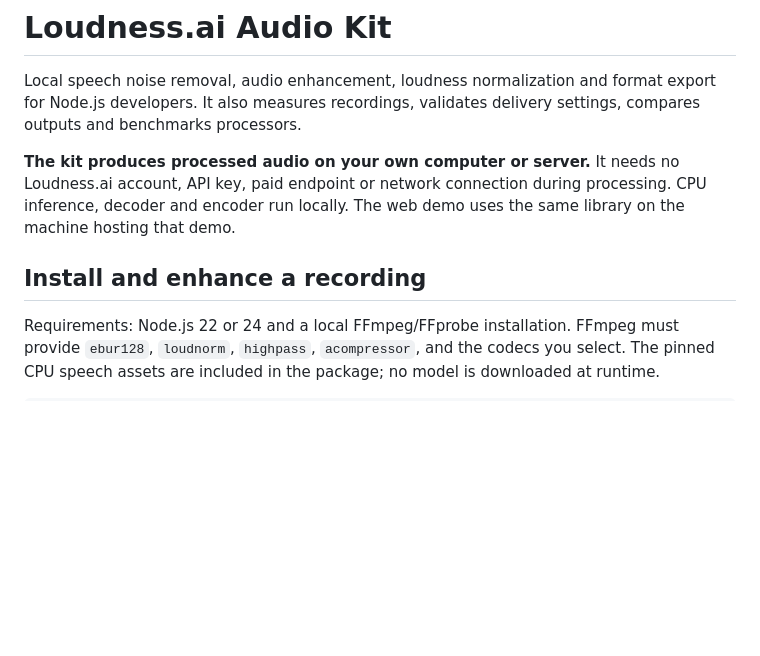
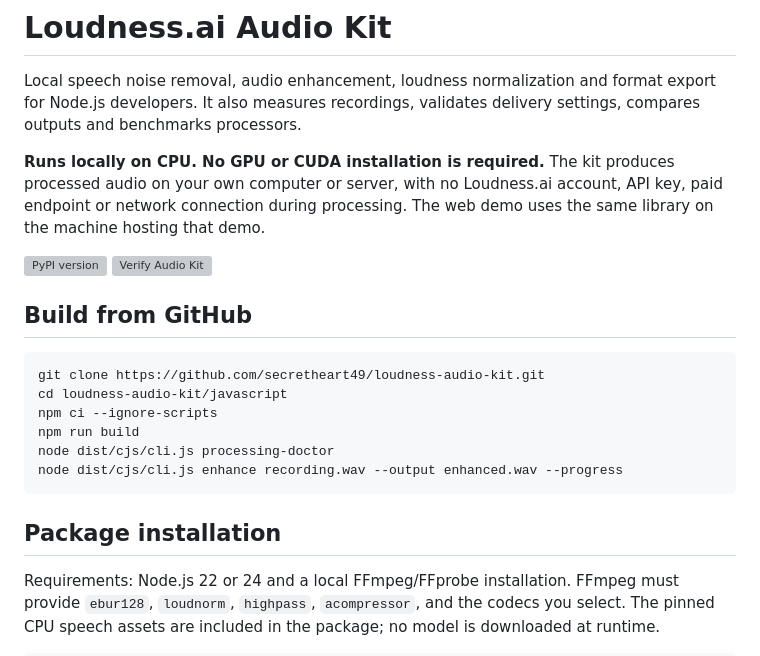
Before and after one commit to Loudness-ai/ai-noise-remover-sdk, a Markdown page: javascript/README.md, the part around the change. GitHub-like rendering; blank space fills up the shorter version; grey boxes are pictures that could not be loaded.

Commit message:
Clarify CPU runtime, Python installation and verification evidence

````diff
--- a/javascript/README.md
+++ b/javascript/README.md
@@ -2,9 +2,23 @@
 
 Local speech noise removal, audio enhancement, loudness normalization and format export for Node.js developers. It also measures recordings, validates delivery settings, compares outputs and benchmarks processors.
 
-**The kit produces processed audio on your own computer or server.** It needs no Loudness.ai account, API key, paid endpoint or network connection during processing. CPU inference, decoder and encoder run locally. The web demo uses the same library on the machine hosting that demo.
+**Runs locally on CPU. No GPU or CUDA installation is required.** The kit produces processed audio on your own computer or server, with no Loudness.ai account, API key, paid endpoint or network connection during processing. The web demo uses the same library on the machine hosting that demo.
 
-## Install and enhance a recording
+[![PyPI version](https://img.shields.io/pypi/v/loudness-audio-kit?label=Python%20edition)](https://pypi.org/project/loudness-audio-kit/)
+[![Verify Audio Kit](https://github.com/secretheart49/loudness-audio-kit/actions/workflows/ci.yml/badge.svg)](https://github.com/secretheart49/loudness-audio-kit/actions/workflows/ci.yml)
+
+## Build from GitHub
+
+```sh
+git clone https://github.com/secretheart49/loudness-audio-kit.git
+cd loudness-audio-kit/javascript
+npm ci --ignore-scripts
+npm run build
+node dist/cjs/cli.js processing-doctor
+node dist/cjs/cli.js enhance recording.wav --output enhanced.wav --progress
+```
+
+## Package installation
 
 Requirements: Node.js 22 or 24 and a local FFmpeg/FFprobe installation. FFmpeg must provide `ebur128`, `loudnorm`, `highpass`, `acompressor`, and the codecs you select. The pinned CPU speech assets are included in the package; no model is downloaded at runtime.
 
````
Also changed, not shown: javascript/docs/verification.md (+7 -3 lines), python/README.md (+4 -1 lines).
